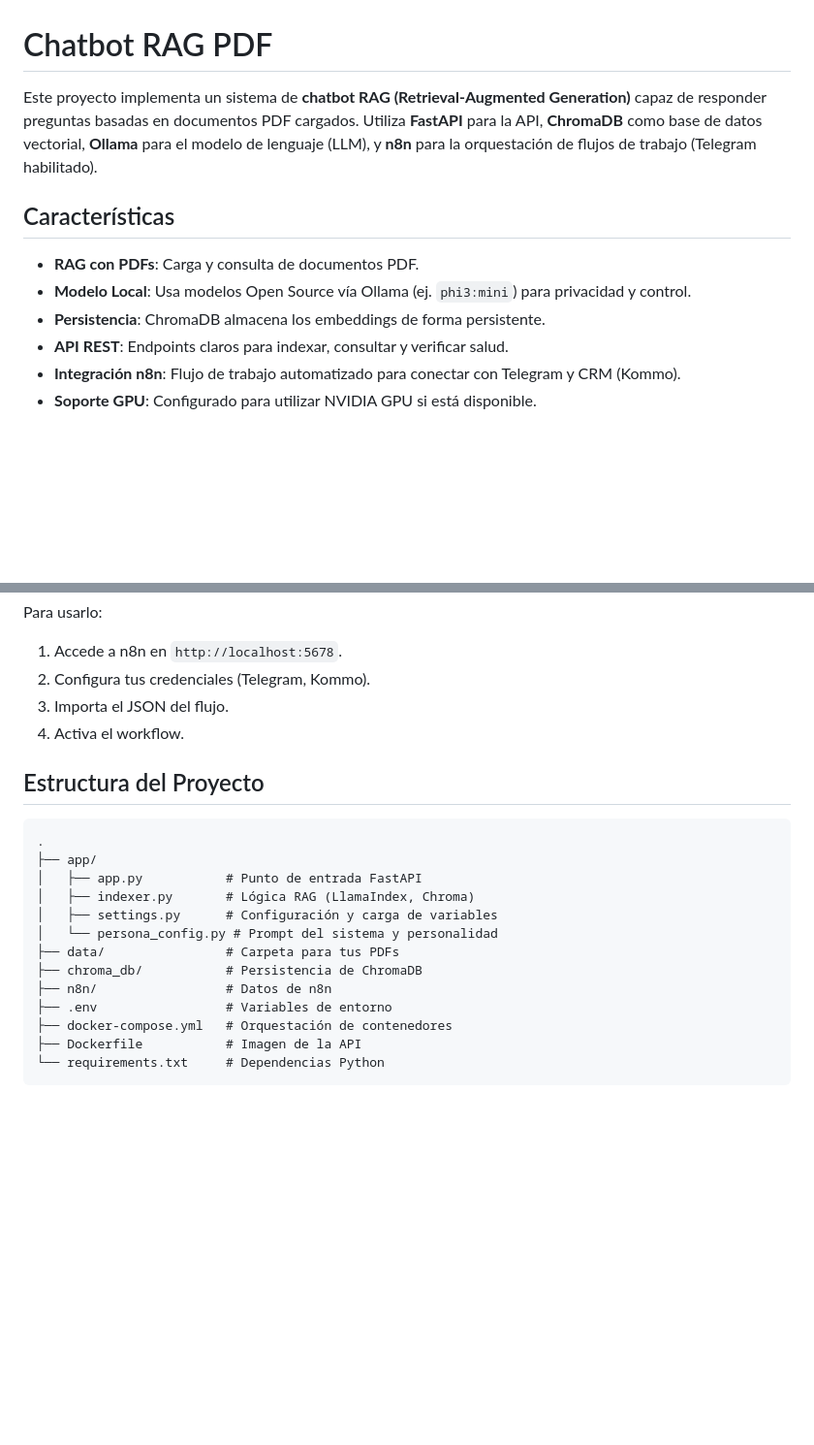
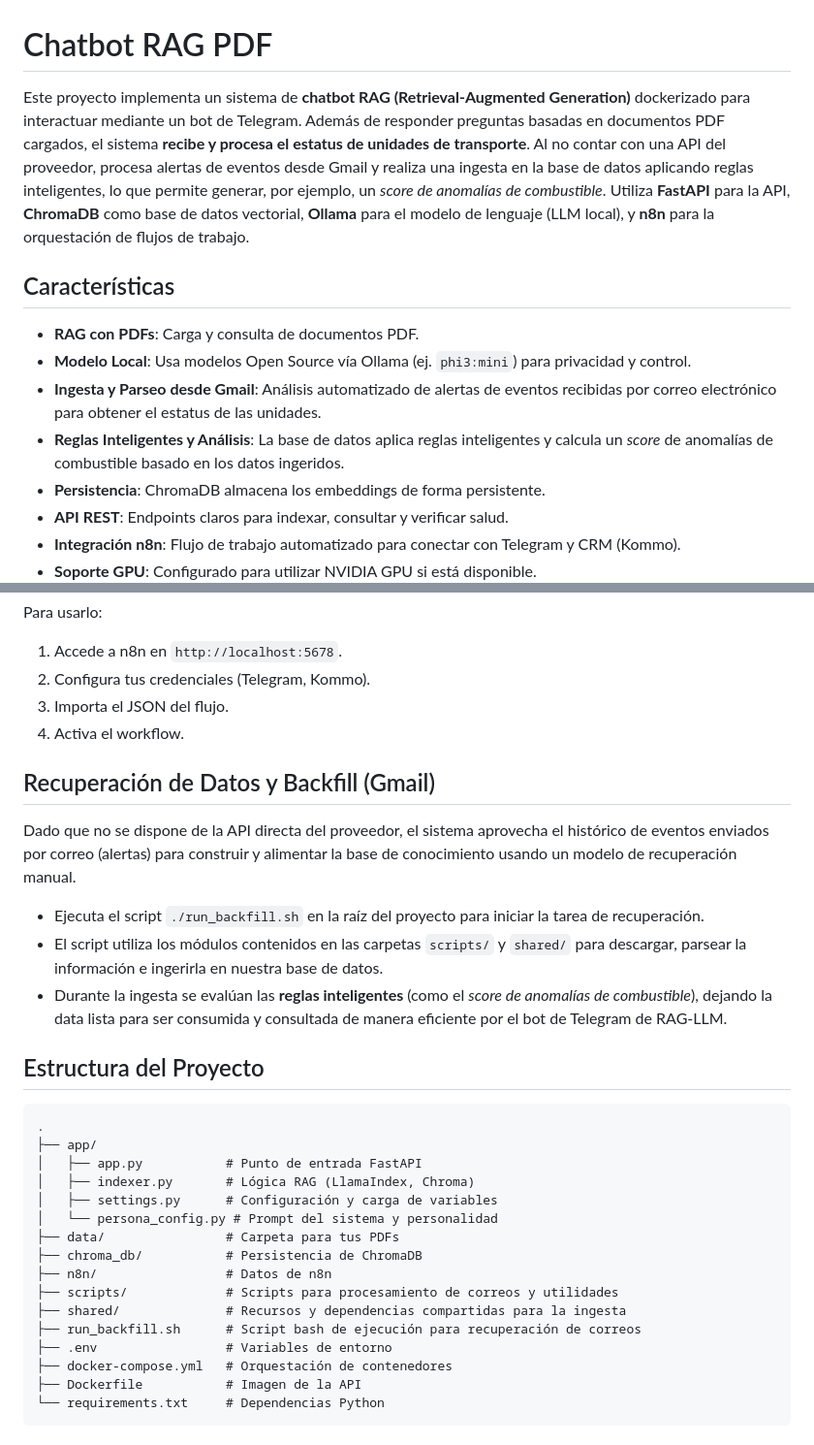
Before and after one commit to DRAnguiano/Agente-AI-Capital-Humano, a Markdown page: README.md, 2 parts joined by grey strips. Shown at 97% size. Drawn GitHub-style; blank space fills up the shorter version.

Commit message:
Enhance README with new project features
Updated project description to include new features such as processing transport unit status from Gmail alerts and intelligent rules for anomaly scoring.

````diff
--- a/README.md
+++ b/README.md
@@ -1,11 +1,13 @@
 # Chatbot RAG PDF
 
-Este proyecto implementa un sistema de **chatbot RAG (Retrieval-Augmented Generation)** capaz de responder preguntas basadas en documentos PDF cargados. Utiliza **FastAPI** para la API, **ChromaDB** como base de datos vectorial, **Ollama** para el modelo de lenguaje (LLM), y **n8n** para la orquestación de flujos de trabajo (Telegram habilitado).
+Este proyecto implementa un sistema de **chatbot RAG (Retrieval-Augmented Generation)** dockerizado para interactuar mediante un bot de Telegram. Además de responder preguntas basadas en documentos PDF cargados, el sistema **recibe y procesa el estatus de unidades de transporte**. Al no contar con una API del proveedor, procesa alertas de eventos desde Gmail y realiza una ingesta en la base de datos aplicando reglas inteligentes, lo que permite generar, por ejemplo, un *score de anomalías de combustible*. Utiliza **FastAPI** para la API, **ChromaDB** como base de datos vectorial, **Ollama** para el modelo de lenguaje (LLM local), y **n8n** para la orquestación de flujos de trabajo.
 
 ##  Características
 
 -   **RAG con PDFs**: Carga y consulta de documentos PDF.
 -   **Modelo Local**: Usa modelos Open Source vía Ollama (ej. `phi3:mini`) para privacidad y control.
+-   **Ingesta y Parseo desde Gmail**: Análisis automatizado de alertas de eventos recibidas por correo electrónico para obtener el estatus de las unidades.
+-   **Reglas Inteligentes y Análisis**: La base de datos aplica reglas inteligentes y calcula un *score* de anomalías de combustible basado en los datos ingeridos.
 -   **Persistencia**: ChromaDB almacena los embeddings de forma persistente.
 -   **API REST**: Endpoints claros para indexar, consultar y verificar salud.
 -   **Integración n8n**: Flujo de trabajo automatizado para conectar con Telegram y CRM (Kommo).
@@ -101,6 +103,14 @@ Para usarlo:
 3.  Importa el JSON del flujo.
 4.  Activa el workflow.
 
+## Recuperación de Datos y Backfill (Gmail)
+
+Dado que no se dispone de la API directa del proveedor, el sistema aprovecha el histórico de eventos enviados por correo (alertas) para construir y alimentar la base de conocimiento usando un modelo de recuperación manual.
+
+-   Ejecuta el script `./run_backfill.sh` en la raíz del proyecto para iniciar la tarea de recuperación.
+-   El script utiliza los módulos contenidos en las carpetas `scripts/` y `shared/` para descargar, parsear la información e ingerirla en nuestra base de datos.
+-   Durante la ingesta se evalúan las **reglas inteligentes** (como el *score de anomalías de combustible*), dejando la data lista para ser consumida y consultada de manera eficiente por el bot de Telegram de RAG-LLM.
+
 ##  Estructura del Proyecto
 
 ```
@@ -113,6 +123,9 @@ Para usarlo:
 ├── data/                # Carpeta para tus PDFs
 ├── chroma_db/           # Persistencia de ChromaDB
 ├── n8n/                 # Datos de n8n
+├── scripts/             # Scripts para procesamiento de correos y utilidades
+├── shared/              # Recursos y dependencias compartidas para la ingesta
+├── run_backfill.sh      # Script bash de ejecución para recuperación de correos
 ├── .env                 # Variables de entorno
 ├── docker-compose.yml   # Orquestación de contenedores
 ├── Dockerfile           # Imagen de la API
````
